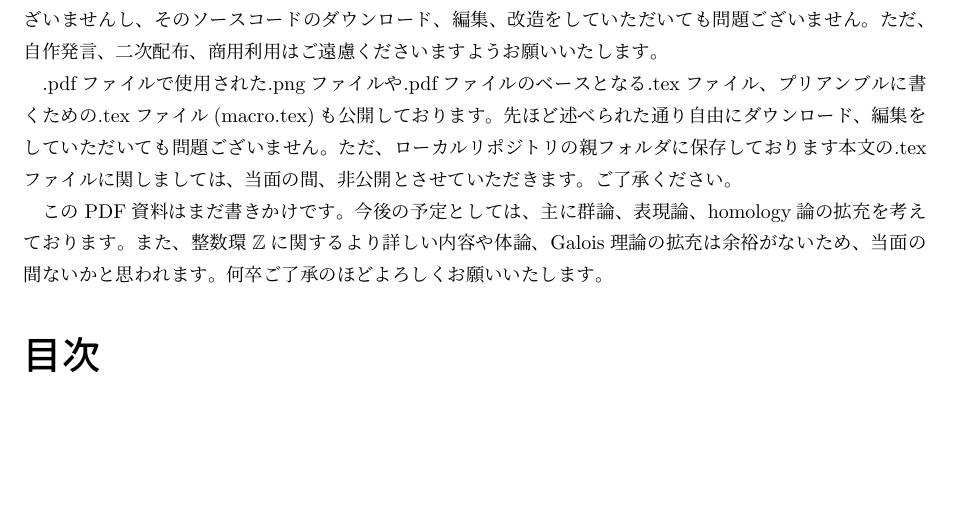
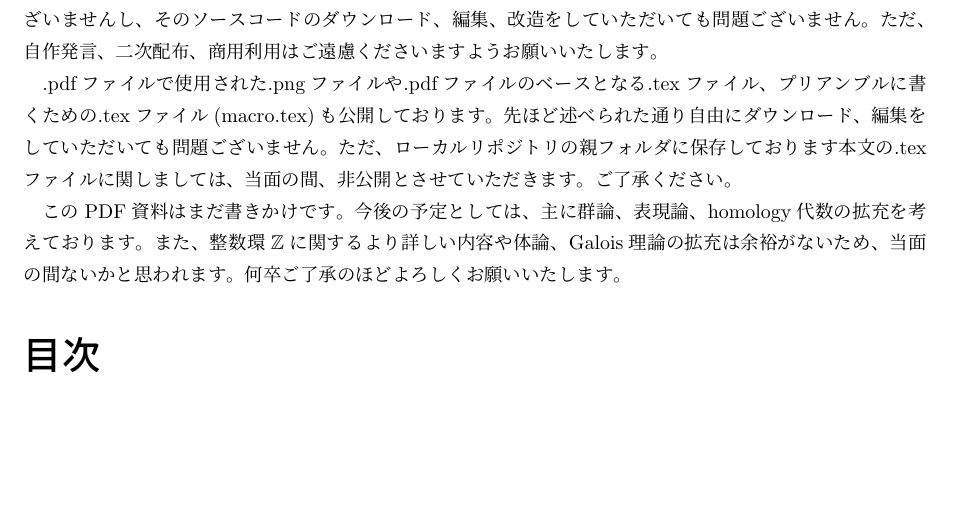
Before and after one commit to frmrnthdr/latex_public, a LaTeX document (algebra_preliminary_ver.tex): part of page 2 of 14, cut so that both start at the same text. Compiled offline with pLaTeX and dvipdfmx.

Commit message:
誤植直し

```diff
--- a/algebra_preliminary_ver.tex
+++ b/algebra_preliminary_ver.tex
@@ -7,7 +7,7 @@
 \pagenumbering{roman}
 \section*{はじめに}
 \input{at_the_first}\par
-このPDF資料はまだ書きかけです。今後の予定としては、主に群論、表現論、homology論の拡充を考えております。また、整数環$\mathbb{Z}$に関するより詳しい内容や体論、Galois理論の拡充は余裕がないため、当面の間ないかと思われます。何卒ご了承のほどよろしくお願いいたします。
+このPDF資料はまだ書きかけです。今後の予定としては、主に群論、表現論、homology代数の拡充を考えております。また、整数環$\mathbb{Z}$に関するより詳しい内容や体論、Galois理論の拡充は余裕がないため、当面の間ないかと思われます。何卒ご了承のほどよろしくお願いいたします。
 \tableofcontents
 \clearpage
 \pagenumbering{arabic}
```
Also changed, not shown: algebra_preliminary_ver.pdf, analysis_preliminary_ver.pdf, 3 other files.
